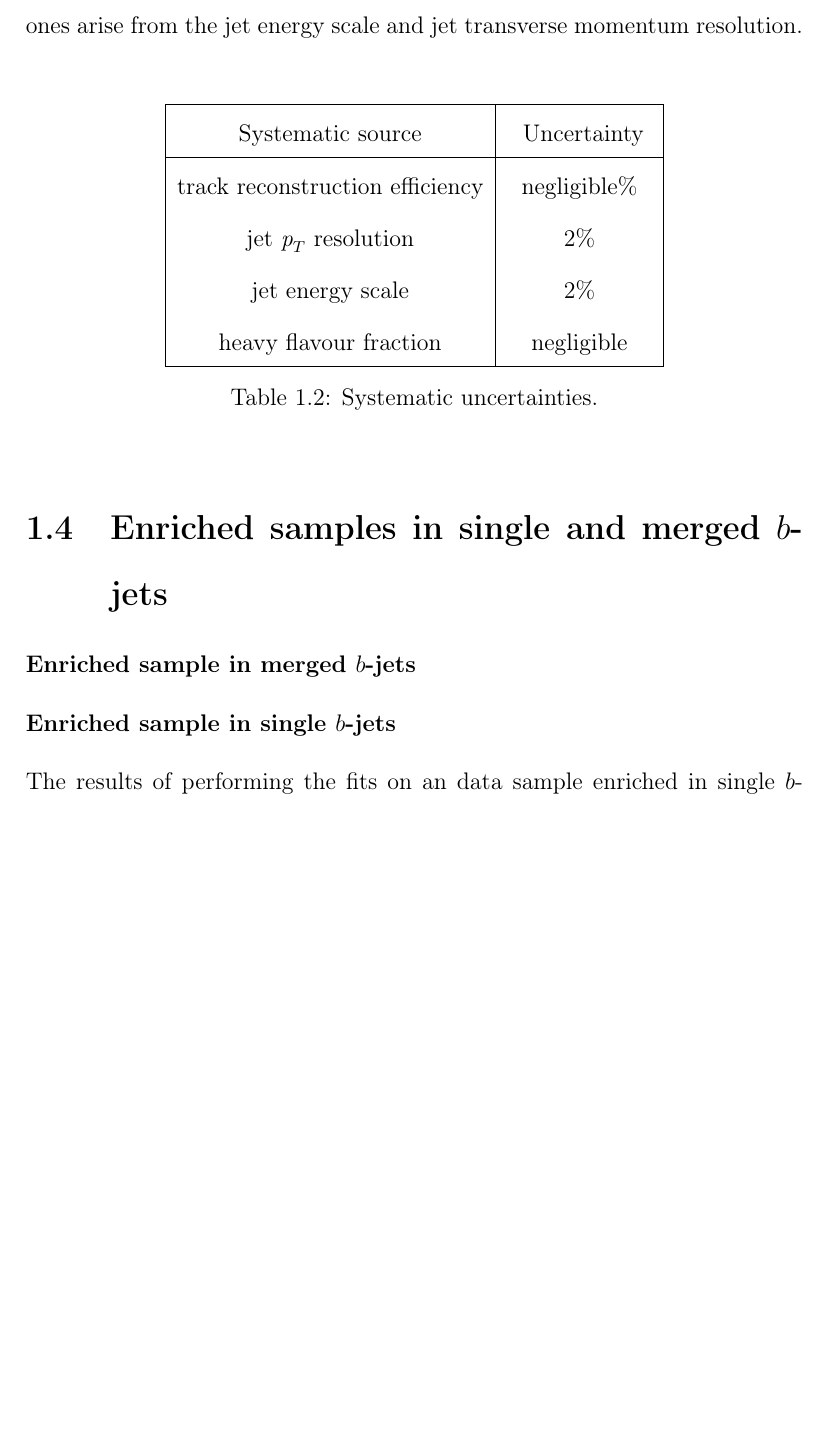
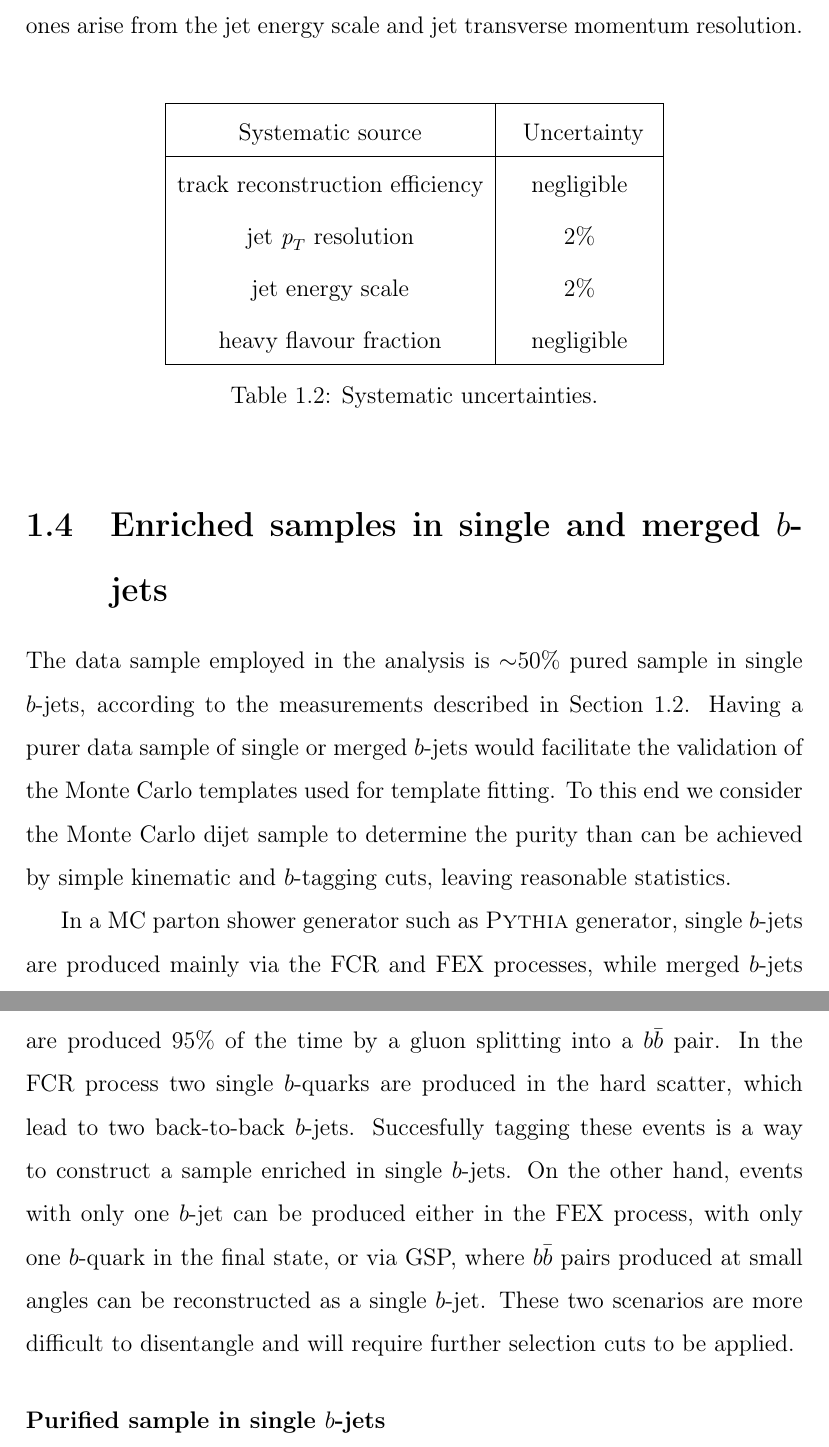
Before and after one commit to laugsilva/tesis-doctoral, a LaTeX thesis (tesis.tex, which reads Main/core_fits.tex): part of page 17 of 23 before the commit and two parts of pages 17 and 18 of 24 after it, the two joined at a grey line, cut so that both start at the same text, the shorter picture padded with empty space. Compiled offline with pdfLaTeX.

Commit message:
new corrections

```diff
--- a/Main/core_fits.tex
+++ b/Main/core_fits.tex
@@ -230,7 +230,7 @@ The systematic uncertainties are summarized in Table~\ref{tb:systematicsfits}. T
 \begin{tabular}{ | c | c |}
 \hline
   ~~~~~~~Systematic source~~~~~~~ &~~Uncertainty~~\\ \hline
-  track reconstruction efficiency  &    negligible\%        \\
+  track reconstruction efficiency  &    negligible        \\
   jet $\pt$ resolution  &    2\%        \\
   jet energy scale  &    2\%        \\
   heavy flavour fraction  &    negligible        \\ \hline
@@ -246,4 +246,8 @@ The systematic uncertainties are summarized in Table~\ref{tb:systematicsfits}. T
 \section{Enriched samples in single and merged $b$-jets}\label{sec:Enriched}
 %------------------------------------------------------------------------
 
-\subsubsection{Enriched sample in merged $b$-jets}
+The data sample employed in the analysis is $\sim$50\% pured sample in single $b$-jets, according to the measurements described in Section~\ref{sec:FitsResults}. Having a purer data sample of single or  merged $b$-jets would facilitate the validation of the Monte Carlo templates used for template fitting. To this end we consider the Monte Carlo dijet sample to determine the purity than can be achieved by simple kinematic and $b$-tagging cuts, leaving reasonable statistics.
+
+In a MC parton shower generator such as {\sc Pythia} generator, single $b$-jets are produced mainly via the FCR and FEX processes, while merged $b$-jets are produced 95\% of the time by a gluon splitting into a $b\bar{b}$ pair. In the FCR process two single $b$-quarks are produced in the hard scatter, which lead to two back-to-back $b$-jets. Succesfully tagging these events is a way to construct a sample enriched in single $b$-jets.  On the other hand, events with only one $b$-jet can be produced either in the FEX process, with only one $b$-quark in the final state, or via GSP, where $b\bar{b}$ pairs produced at small angles can be reconstructed as a single $b$-jet. These two scenarios are more difficult to disentangle and will require further selection cuts to be applied.
+
+\subsubsection{Purified sample in single $b$-jets}
@@ -250,13 +264,7 @@ The systematic uncertainties are summarized in Table~\ref{tb:systematicsfits}. T
 
 
 
-\subsubsection{Enriched sample in single $b$-jets}
 
-The results of performing the fits on an data sample enriched in single $b$-jets is shown in tables~\ref{tb:fitfractions2btagS} to ~\ref{tb:fitfractions2btagL}. The model fitted to the data agrees well within statistics %THE TEMPLATES WORK WELL!
-and the result is in agreement with the predictions made by {\sc Pythia} on a sample with the same level o of enrichment.  % (PODRIAMOS DECIR QUE LA FRACCION DE FLAVOR CREATION ESTA BIEN SIMULADA POR PYTHIA)
-
-
-The fit results are shown in Figures~\ref{fig:fitenriched2btag1} and Figures~\ref{fig:fitenriched2btag2}.
 
 
 \begin{figure}[tp]
```
Also changed, not shown: tesis.pdf, Main/core_fits.tex (14 more changed lines), 3 other files.
